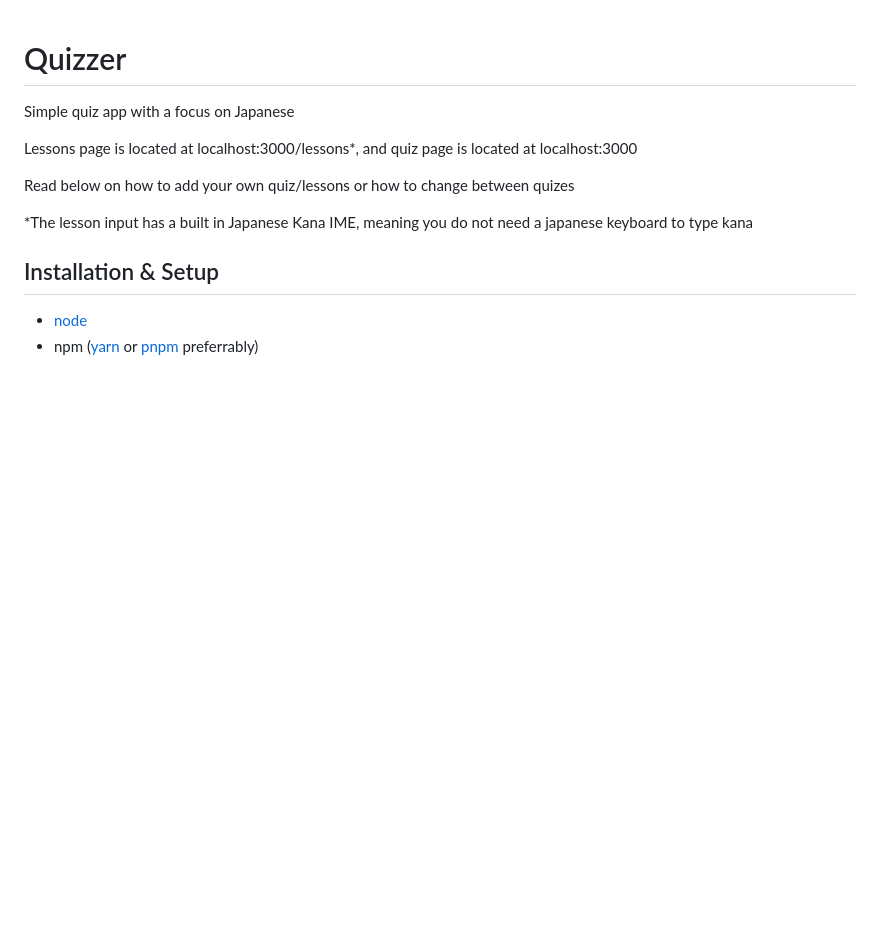
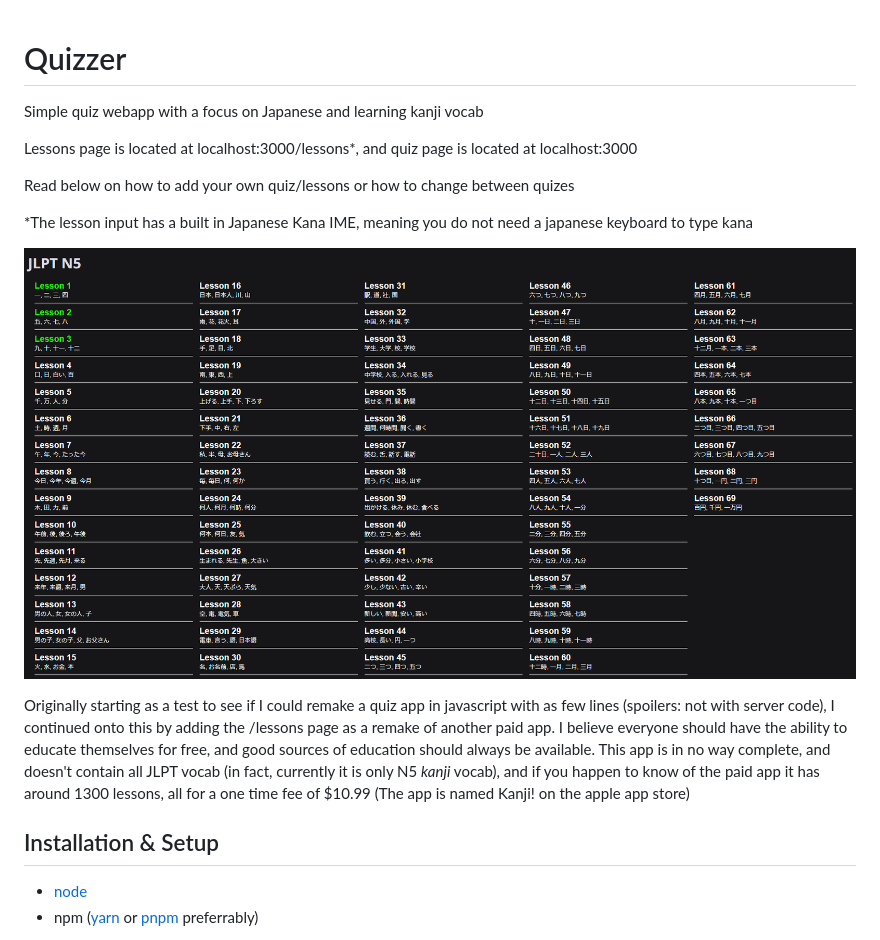
Before and after one commit to Dollor-Lua/quizzer, a Markdown page: README.md, the part around the change. Drawn GitHub-style; blank space fills up the shorter version.

```diff
--- a/README.md
+++ b/README.md
@@ -1,12 +1,16 @@
 # Quizzer
 
-Simple quiz app with a focus on Japanese
+Simple quiz webapp with a focus on Japanese and learning kanji vocab
 
 Lessons page is located at localhost:3000/lessons\*, and quiz page is located at localhost:3000
 
 Read below on how to add your own quiz/lessons or how to change between quizes
 
 \*The lesson input has a built in Japanese Kana IME, meaning you do not need a japanese keyboard to type kana
+
+![Lessons Page](https://github.com/Dollor-Lua/quizzer/blob/main/assets/screenshot.png?raw=true)
+
+Originally starting as a test to see if I could remake a quiz app in javascript with as few lines (spoilers: not with server code), I continued onto this by adding the /lessons page as a remake of another paid app. I believe everyone should have the ability to educate themselves for free, and good sources of education should always be available. This app is in no way complete, and doesn't contain all JLPT vocab (in fact, currently it is only N5 _kanji_ vocab), and if you happen to know of the paid app it has around 1300 lessons, all for a one time fee of $10.99 (The app is named Kanji! on the apple app store)
 
 ## Installation & Setup
 
```
